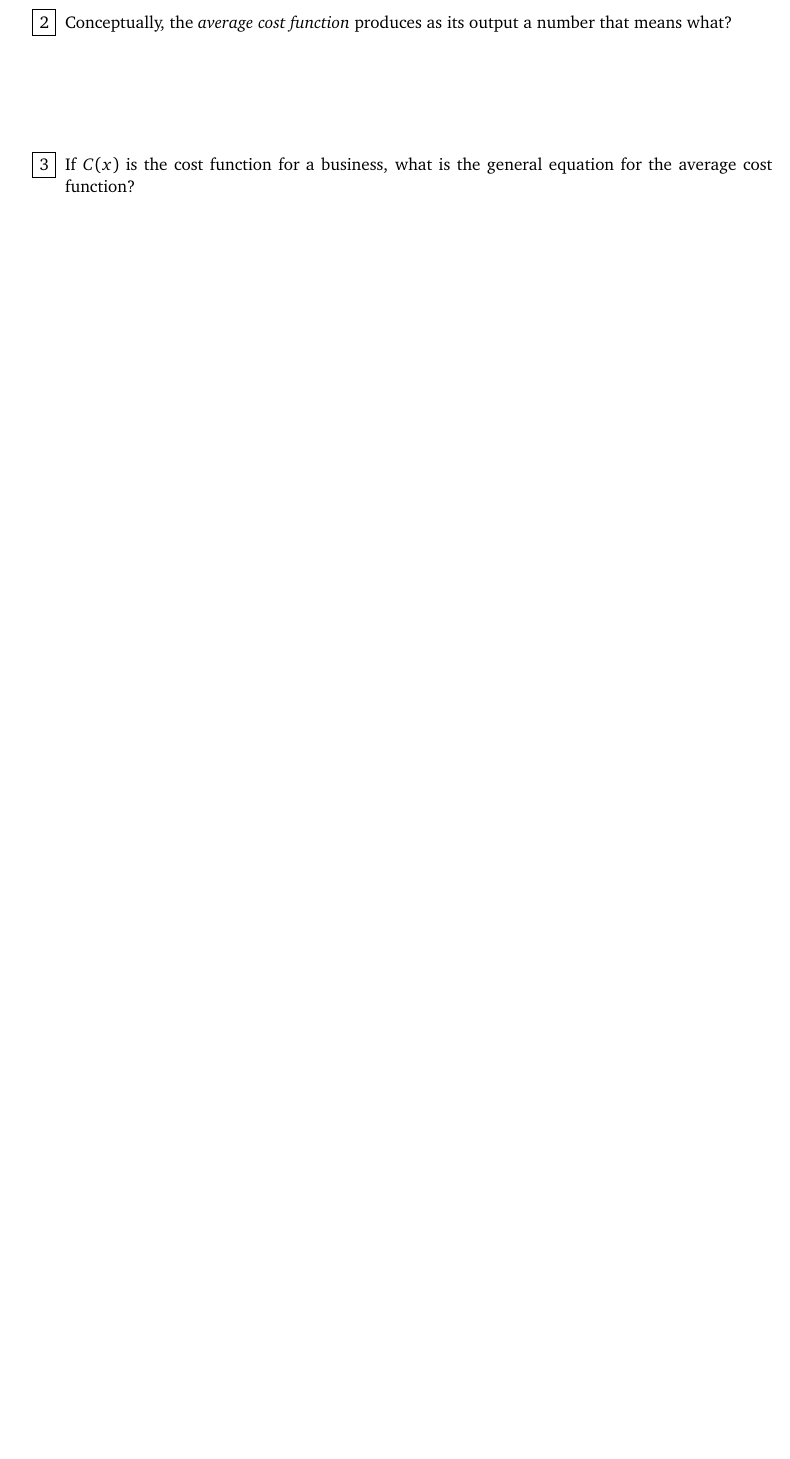
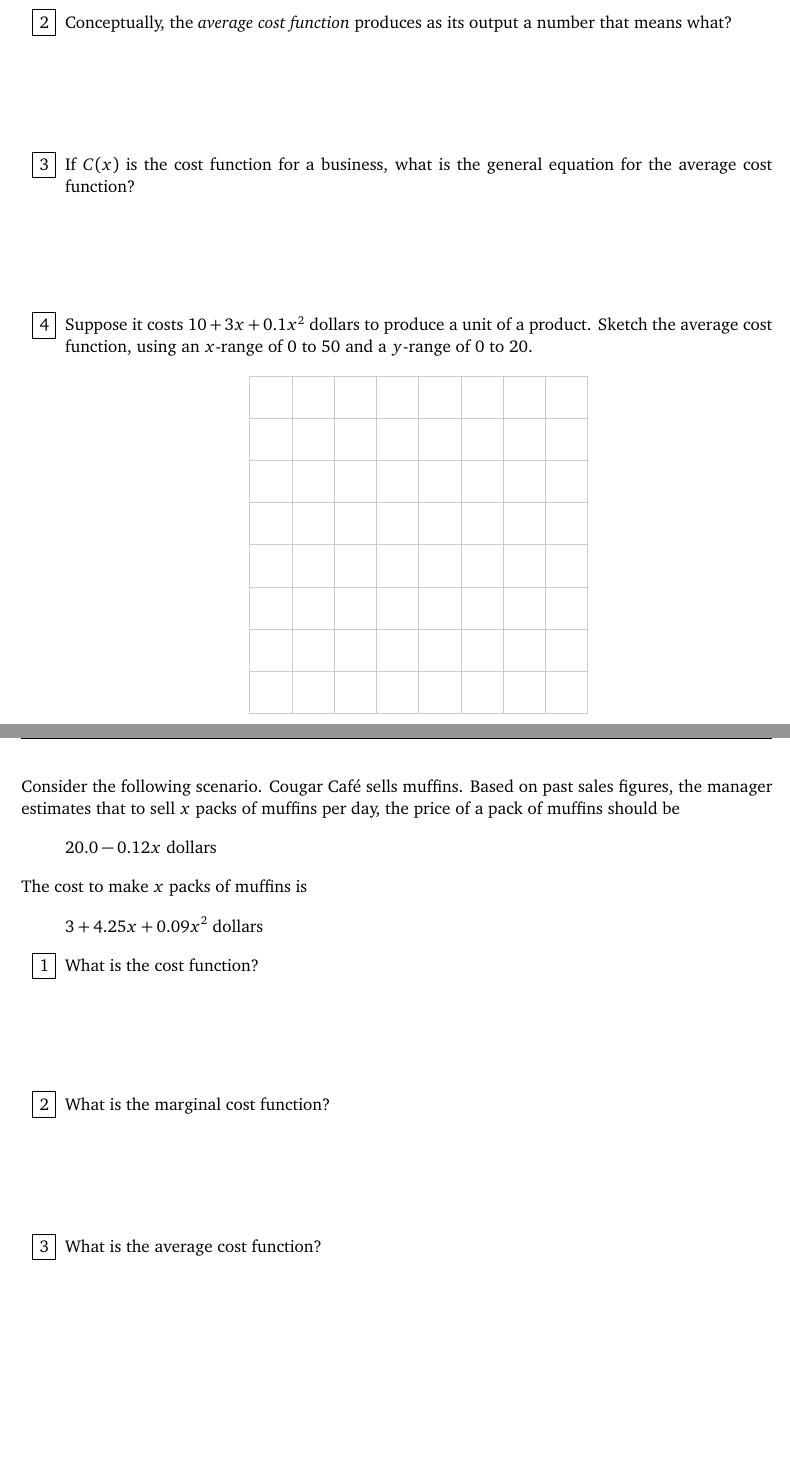
Before and after one commit to wgmitchener/business-calculus-workbook, a LaTeX document (Business-calculus-workbook.tex, which reads Business-modeling-average-cost.tex): part of page 81 of 121 before the commit and two parts of pages 57 and 58 of 123 after it, the two joined at a grey line, cut so that both start at the same text, the shorter picture padded with empty space. Compiled offline with pdfLaTeX.

Commit message:
Re-organized where average cost and marginal average cost appear
These concepts appear in Hawkes right after marginal cost.

```diff
--- /dev/null
+++ b/Business-modeling-average-cost.tex
@@ -0,0 +8,39 @@
+ \begin{Problem}
+  Conceptually, the \emph{average cost function} produces as its output a number that means what?
+ \end{Problem}
+ \begin{Problem}
+  If $C(x)$ is the cost function for a business, what is the general equation for the average cost function?
+ \end{Problem}
+ \begin{Problem}
+  Suppose it costs $10 + 3x + 0.1 x^2$ dollars to produce a unit of a product.
+  Sketch the average cost function, using an $x$-range of $0$ to $50$ and a $y$-range of $0$ to $20$.
+  \bigskip
+
+  \GraphingGridSmall
+ \end{Problem}
+\end{ProblemSet}
+
+\newpage
+Consider the following scenario.
+Cougar Caf\'e sells muffins.
+Based on past sales figures, the manager estimates that to sell $x$ packs of muffins per day, the price of a pack of muffins should be
+\begin{equation*}
+ 20.0 - 0.12 x \text{ dollars }
+\end{equation*}
+The cost to make $x$ packs of muffins is
+\begin{equation*}
+ 3 + 4.25 x + 0.09 x^2 \text{ dollars }
+\end{equation*}
+
+
+\begin{ProblemSet}[pencil space=1in]
+ \begin{Problem}
+  What is the cost function?
+ \end{Problem}
+ \begin{Problem}
+  What is the marginal cost function?
+ \end{Problem}
+ \begin{Problem}[pencil space=2in]
+  What is the average cost function?
+ \end{Problem}
+ \begin{Problem}[pencil space=2in]
```
Also changed, not shown: Business-calculus-workbook.tex (+2 -0 lines), Business-modeling-harder-functions.tex (+12 -15 lines), Business-modeling-marginal-analysis.tex (+1 -0 lines), Business-modeling-average-cost.tex (15 more changed lines).
